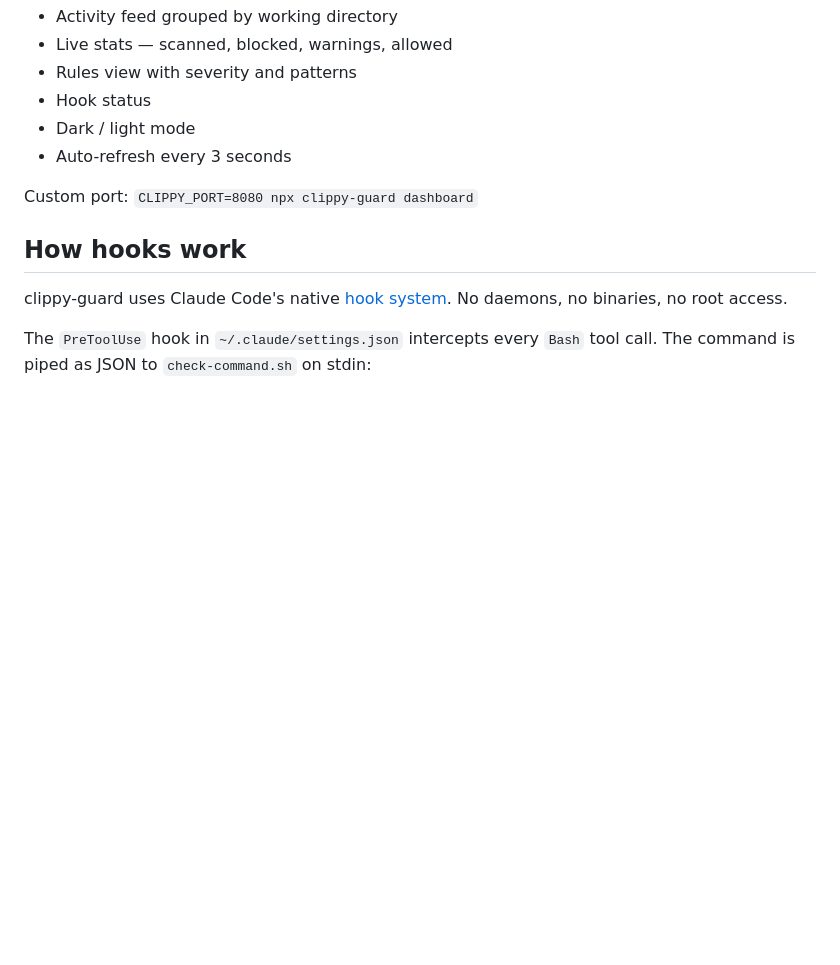
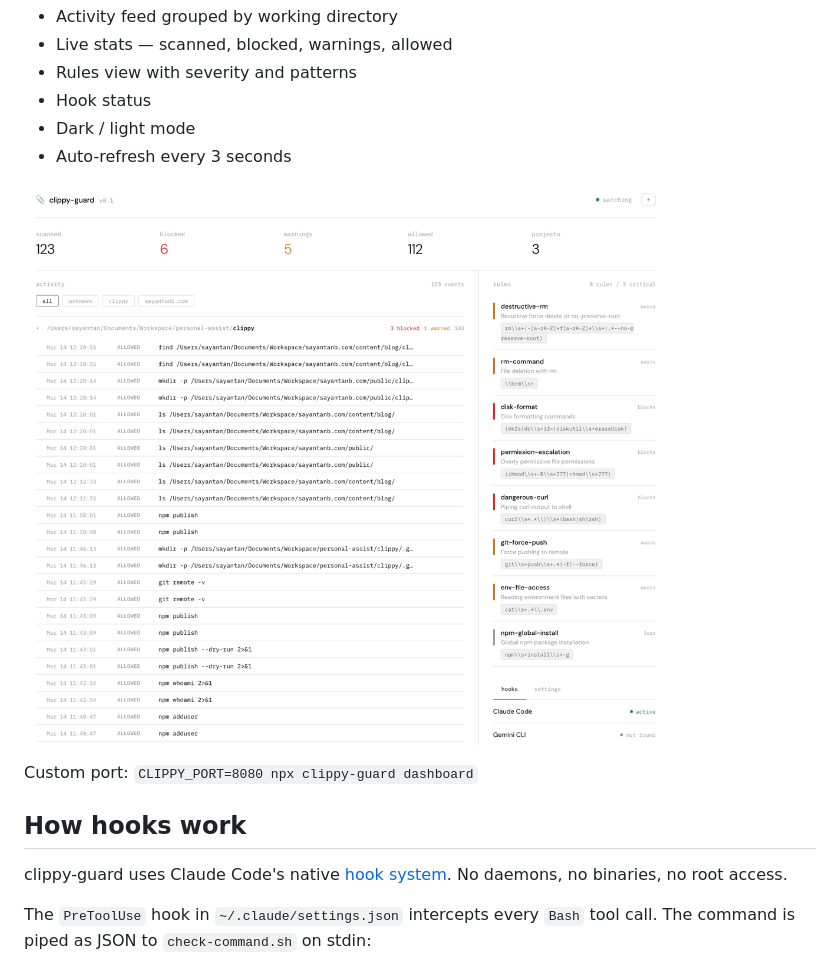
Before and after one commit to sayantan94/clippy, a Markdown page: README.md, the part around the change. Rendered like a GitHub page; pictures changed too: dashboard.png (added); blank space fills up the shorter version.

```diff
--- a/README.md
+++ b/README.md
@@ -198,6 +198,8 @@ Opens a web dashboard at `http://localhost:3456` with:
 - Dark / light mode
 - Auto-refresh every 3 seconds
 
+![clippy-guard dashboard](dashboard.png)
+
 Custom port: `CLIPPY_PORT=8080 npx clippy-guard dashboard`
 
 ## How hooks work
```
Also changed, not shown: 3 other files.
